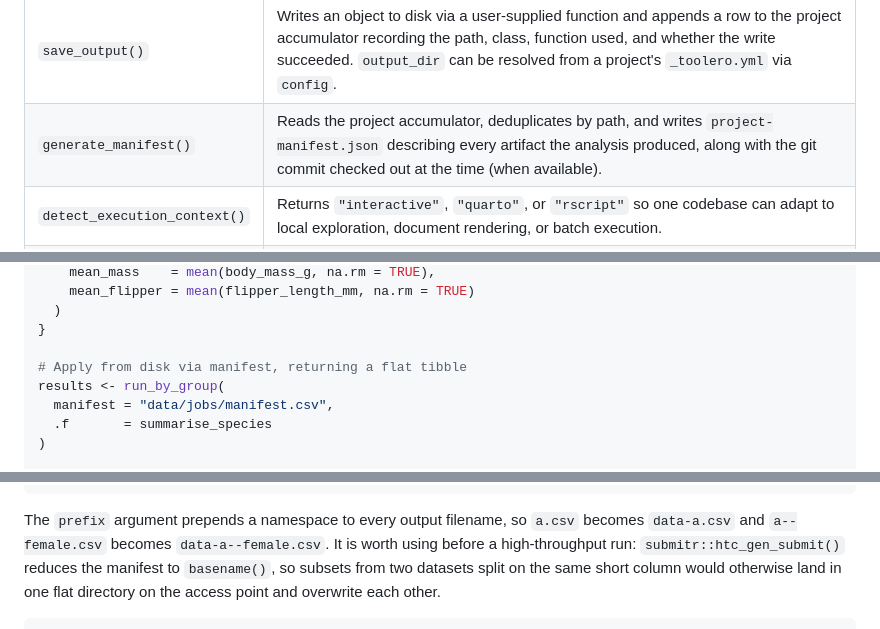
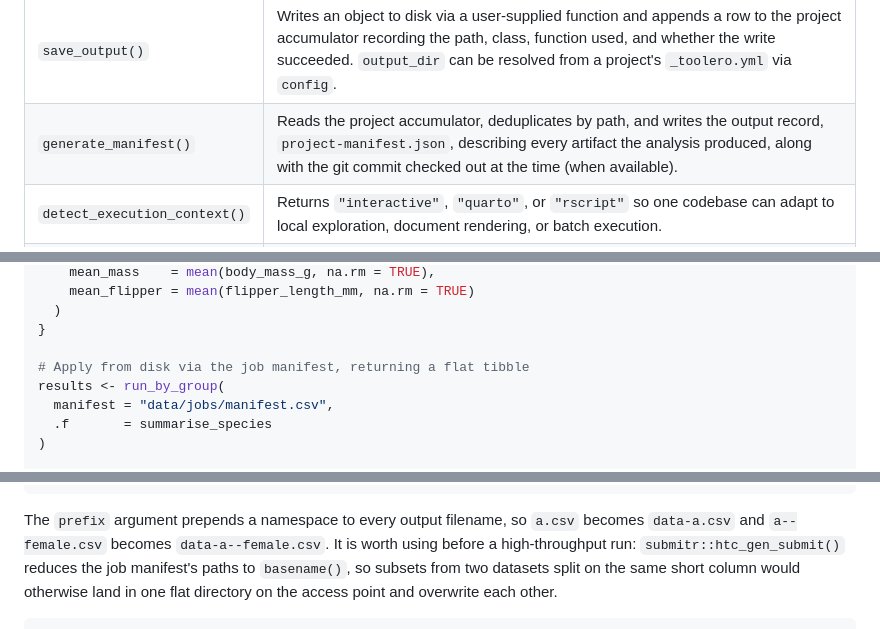
Before and after one commit to erwinlares/toolero, a Markdown page: README.md, 3 parts joined by grey strips. Rendered like a GitHub page.

```diff
--- a/README.md
+++ b/README.md
@@ -228,7 +228,7 @@ and scalable computing when needed.
 | `write_by_group()` | Splits a data frame by one or more grouping columns and writes one CSV per group, optionally prefixed via `prefix`. Can also create a job manifest for parallel or high-throughput workflows. `output_dir` can be resolved from a project's `_toolero.yml` via `config`. |
 | `run_by_group()` | Applies a function to each group subset and collects the results. Accepts a job manifest from `write_by_group()` or a named list of data frames. Supports parallel execution and returns a flat tibble or a nested tibble depending on what the function returns. |
 | `save_output()` | Writes an object to disk via a user-supplied function and appends a row to the project accumulator recording the path, class, function used, and whether the write succeeded. `output_dir` can be resolved from a project's `_toolero.yml` via `config`. |
-| `generate_manifest()` | Reads the project accumulator, deduplicates by path, and writes `project-manifest.json` describing every artifact the analysis produced, along with the git commit checked out at the time (when available). |
+| `generate_manifest()` | Reads the project accumulator, deduplicates by path, and writes the output record, `project-manifest.json`, describing every artifact the analysis produced, along with the git commit checked out at the time (when available). |
 | `detect_execution_context()` | Returns `"interactive"`, `"quarto"`, or `"rscript"` so one codebase can adapt to local exploration, document rendering, or batch execution. |
 | `resolve_input_path()` | Resolves where the input data lives for the current execution context, and says what to fix when it cannot. The companion to `detect_execution_context()` for the specific case of finding your data. |
 | `generate_kb_xml()` | Converts a rendered Quarto HTML document into UW-Madison Knowledge Base importable XML with embedded resources and metadata derived from the source document. |
@@ -766,7 +766,7 @@ summarise_species <- function(data) {
   )
 }
 
-# Apply from disk via manifest, returning a flat tibble
+# Apply from disk via the job manifest, returning a flat tibble
 results <- run_by_group(
   manifest = "data/jobs/manifest.csv",
   .f       = summarise_species
@@ -811,7 +811,7 @@ write_by_group(
 The `prefix` argument prepends a namespace to every output filename, so
 `a.csv` becomes `data-a.csv` and `a--female.csv` becomes
 `data-a--female.csv`. It is worth using before a high-throughput run:
-`submitr::htc_gen_submit()` reduces the manifest to `basename()`, so subsets
+`submitr::htc_gen_submit()` reduces the job manifest's paths to `basename()`, so subsets
 from two datasets split on the same short column would otherwise land in one
 flat directory on the access point and overwrite each other.
 
```
Also changed, not shown: other parts of README.md (+27 -22 lines), CONVENTIONS.md (+93 -38 lines).
